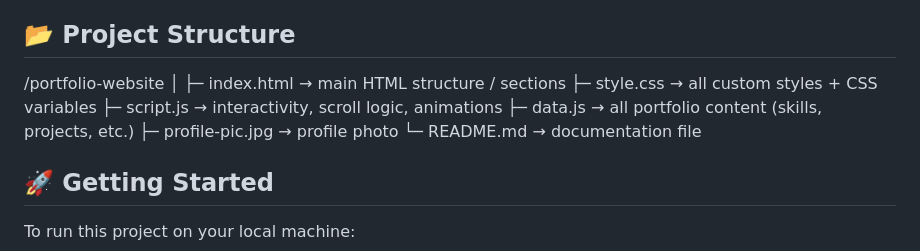
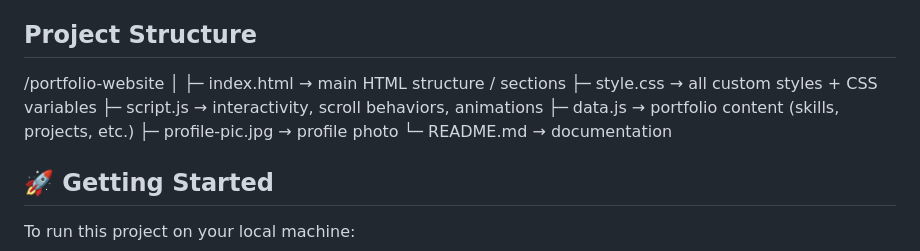
Before and after one commit to VinayakAllada/Portifolio, a Markdown page: README.md, the part around the change. GitHub-like rendering.

Commit message:
Revise project structure in README
Updated project structure section for clarity and consistency.

```diff
--- a/README.md
+++ b/README.md
@@ -40,15 +40,16 @@ This project fulfills all the requirements specified in the assignment:
 * **JavaScript (ES6+):** For all interactivity, data injection, theme switching, and animations (DOM Manipulation, Intersection Observer, `localStorage`).
 * **Boxicons:** For the icon library.
 
-## 📂 Project Structure
+## Project Structure
+
 /portfolio-website
 │
-├─ index.html        → main HTML structure / sections
-├─ style.css         → all custom styles + CSS variables
-├─ script.js         → interactivity, scroll logic, animations
-├─ data.js           → all portfolio content (skills, projects, etc.)
-├─ profile-pic.jpg   → profile photo
-└─ README.md         → documentation file
+├─ index.html → main HTML structure / sections
+├─ style.css → all custom styles + CSS variables
+├─ script.js → interactivity, scroll behaviors, animations
+├─ data.js → portfolio content (skills, projects, etc.)
+├─ profile-pic.jpg → profile photo
+└─ README.md → documentation
 
 ## 🚀 Getting Started
 
```
